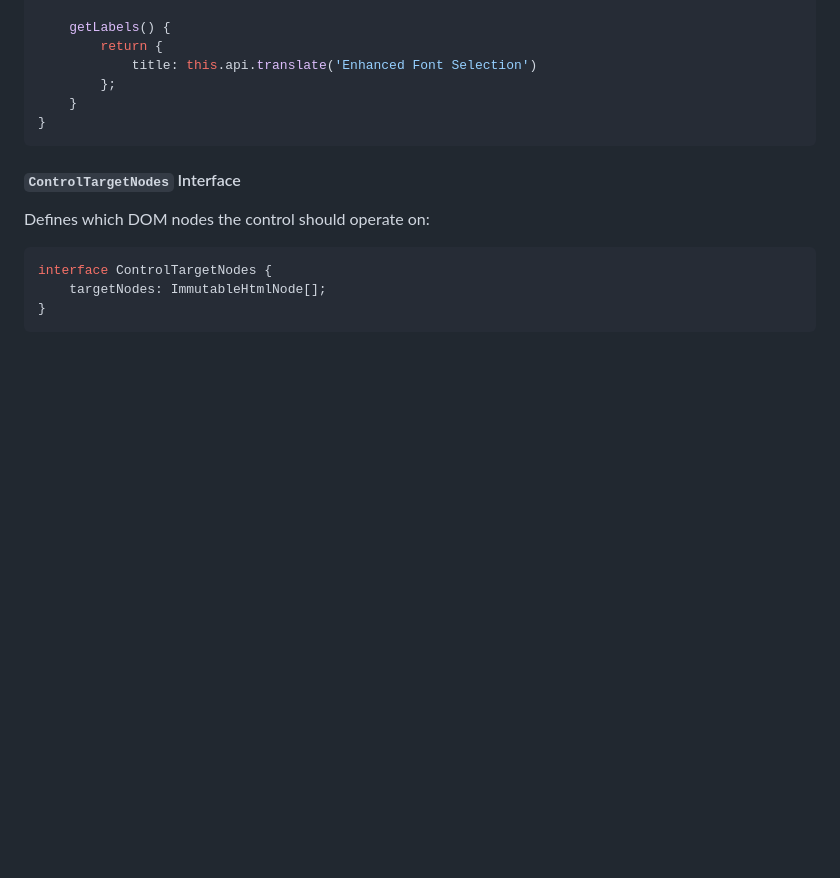
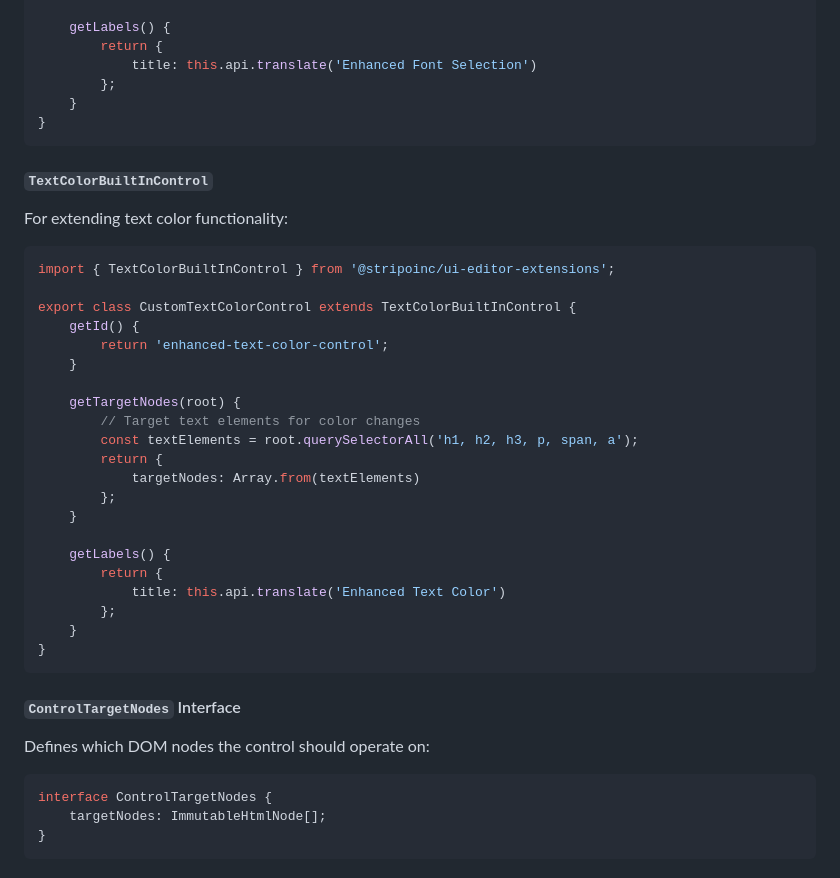
Before and after one commit to stripoinc/stripo-plugin-samples, a Markdown page: extensions/docs/README.md, the part around the change. Rendered like a GitHub page; blank space fills up the shorter version.

Commit message:
Released 1.0.5 version. Updated documentation.

````diff
--- a/extensions/docs/README.md
+++ b/extensions/docs/README.md
@@ -699,6 +699,34 @@ export class CustomFontFamilyControl extends FontFamilyBuiltInControl {
 }
 ```
 
+##### `TextColorBuiltInControl`
+
+For extending text color functionality:
+
+```javascript
+import { TextColorBuiltInControl } from '@stripoinc/ui-editor-extensions';
+
+export class CustomTextColorControl extends TextColorBuiltInControl {
+    getId() {
+        return 'enhanced-text-color-control';
+    }
+
+    getTargetNodes(root) {
+        // Target text elements for color changes
+        const textElements = root.querySelectorAll('h1, h2, h3, p, span, a');
+        return {
+            targetNodes: Array.from(textElements)
+        };
+    }
+
+    getLabels() {
+        return {
+            title: this.api.translate('Enhanced Text Color')
+        };
+    }
+}
+```
+
 #### `ControlTargetNodes` Interface
 
 Defines which DOM nodes the control should operate on:
````
